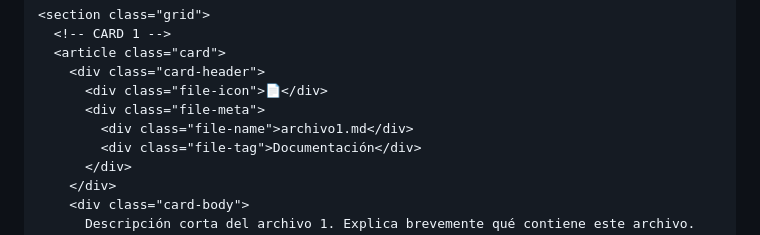
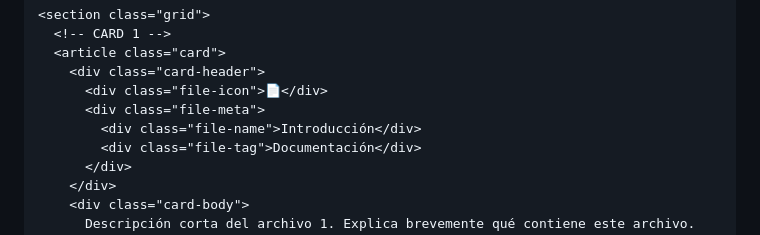
Before and after one commit to ArchimageFenix/AdGuardHomeSecurity, a Markdown page: docs/index.md, the part around the change. GitHub-like rendering.

Commit message:
Update file name from 'archivo1.md' to 'Introducción'

```diff
--- a/docs/index.md
+++ b/docs/index.md
@@ -256,7 +256,7 @@
         <div class="card-header">
           <div class="file-icon">📄</div>
           <div class="file-meta">
-            <div class="file-name">archivo1.md</div>
+            <div class="file-name">Introducción</div>
             <div class="file-tag">Documentación</div>
           </div>
         </div>
```
